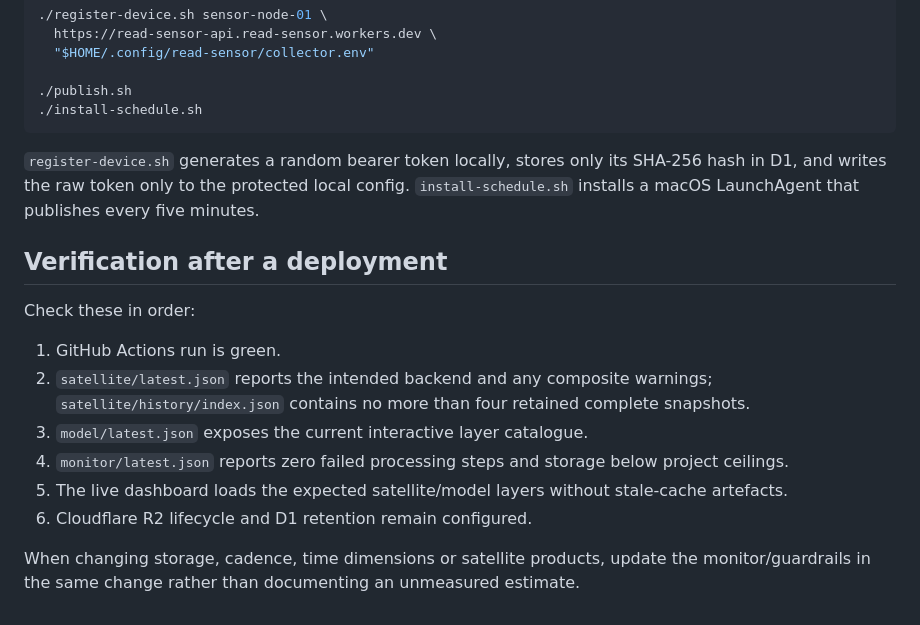
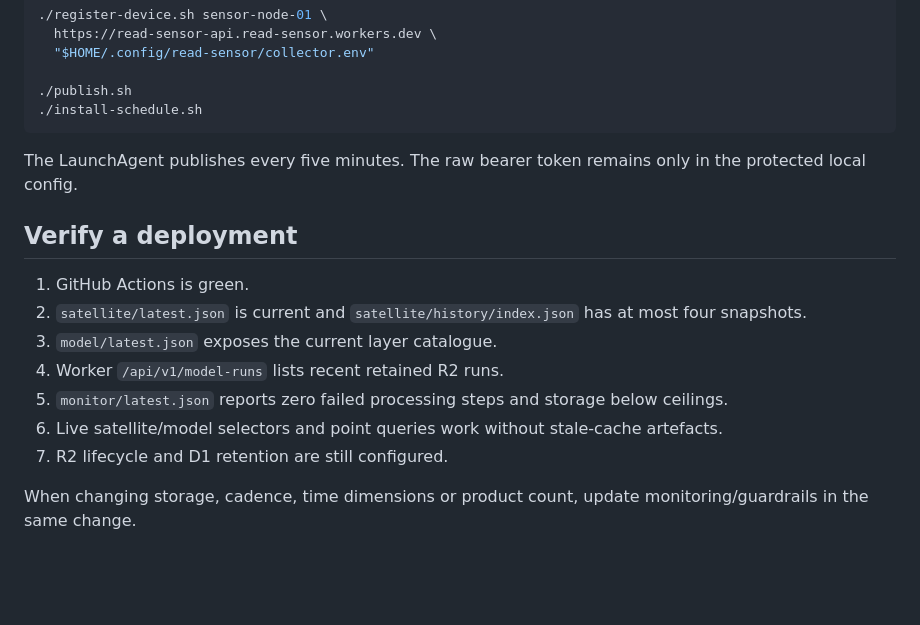
Before and after one commit to oliwertwister/read-sensor, a Markdown page: docs/RUNBOOK.md, the part around one of its changes. Drawn GitHub-style; blank space fills up the shorter version.

````diff
--- a/docs/RUNBOOK.md
+++ b/docs/RUNBOOK.md
@@ -138,17 +135,16 @@ After the Worker is deployed and Wrangler is authenticated:
 ./install-schedule.sh
 ```
 
-`register-device.sh` generates a random bearer token locally, stores only its SHA-256 hash in D1, and writes the raw token only to the protected local config. `install-schedule.sh` installs a macOS LaunchAgent that publishes every five minutes.
+The LaunchAgent publishes every five minutes. The raw bearer token remains only in the protected local config.
 
-## Verification after a deployment
+## Verify a deployment
 
-Check these in order:
+1. GitHub Actions is green.
+2. `satellite/latest.json` is current and `satellite/history/index.json` has at most four snapshots.
+3. `model/latest.json` exposes the current layer catalogue.
+4. Worker `/api/v1/model-runs` lists recent retained R2 runs.
+5. `monitor/latest.json` reports zero failed processing steps and storage below ceilings.
+6. Live satellite/model selectors and point queries work without stale-cache artefacts.
+7. R2 lifecycle and D1 retention are still configured.
 
-1. GitHub Actions run is green.
-2. `satellite/latest.json` reports the intended backend and any composite warnings; `satellite/history/index.json` contains no more than four retained complete snapshots.
-3. `model/latest.json` exposes the current interactive layer catalogue.
-4. `monitor/latest.json` reports zero failed processing steps and storage below project ceilings.
-5. The live dashboard loads the expected satellite/model layers without stale-cache artefacts.
-6. Cloudflare R2 lifecycle and D1 retention remain configured.
-
-When changing storage, cadence, time dimensions or satellite products, update the monitor/guardrails in the same change rather than documenting an unmeasured estimate.
+When changing storage, cadence, time dimensions or product count, update monitoring/guardrails in the same change.
````
Also changed, not shown: other parts of docs/RUNBOOK.md (+47 -50 lines).
